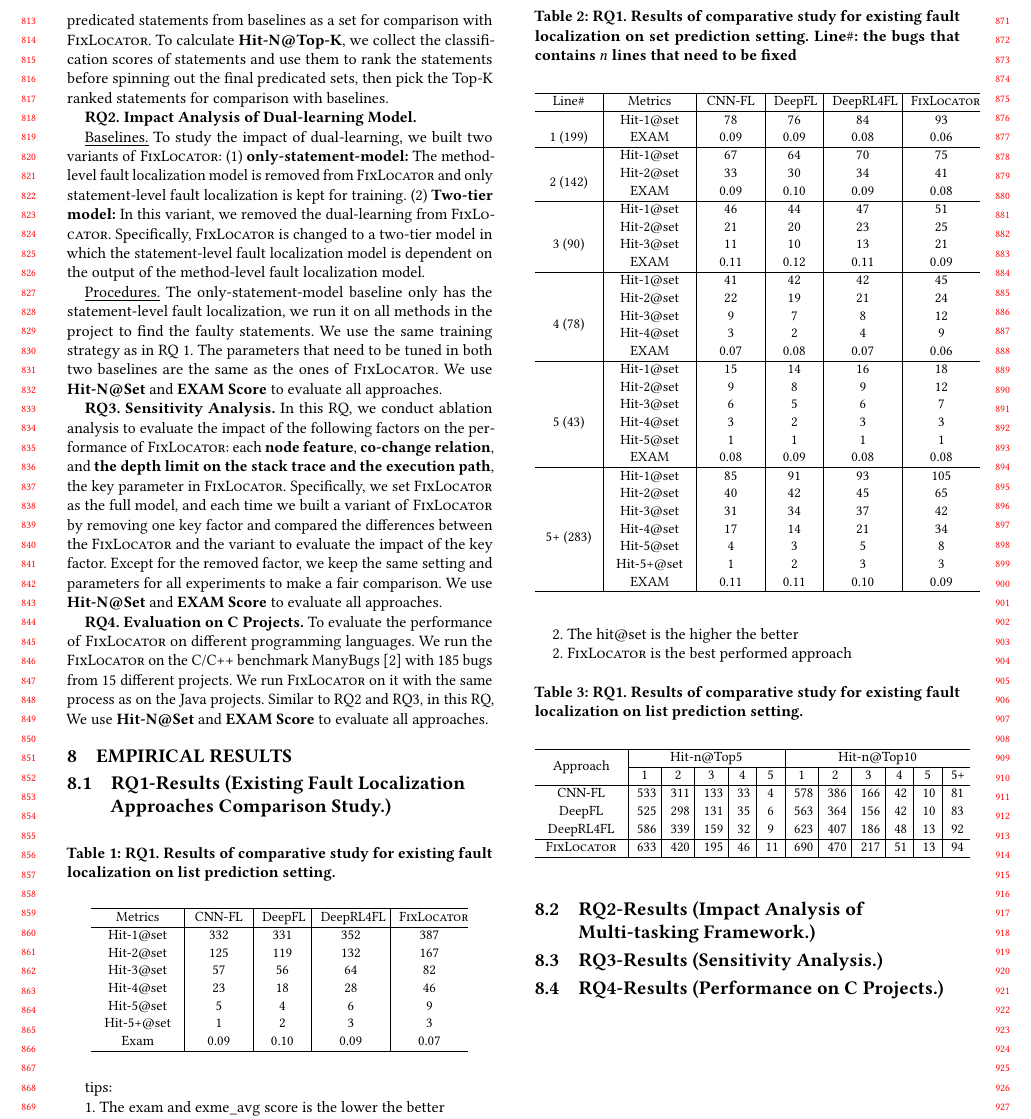
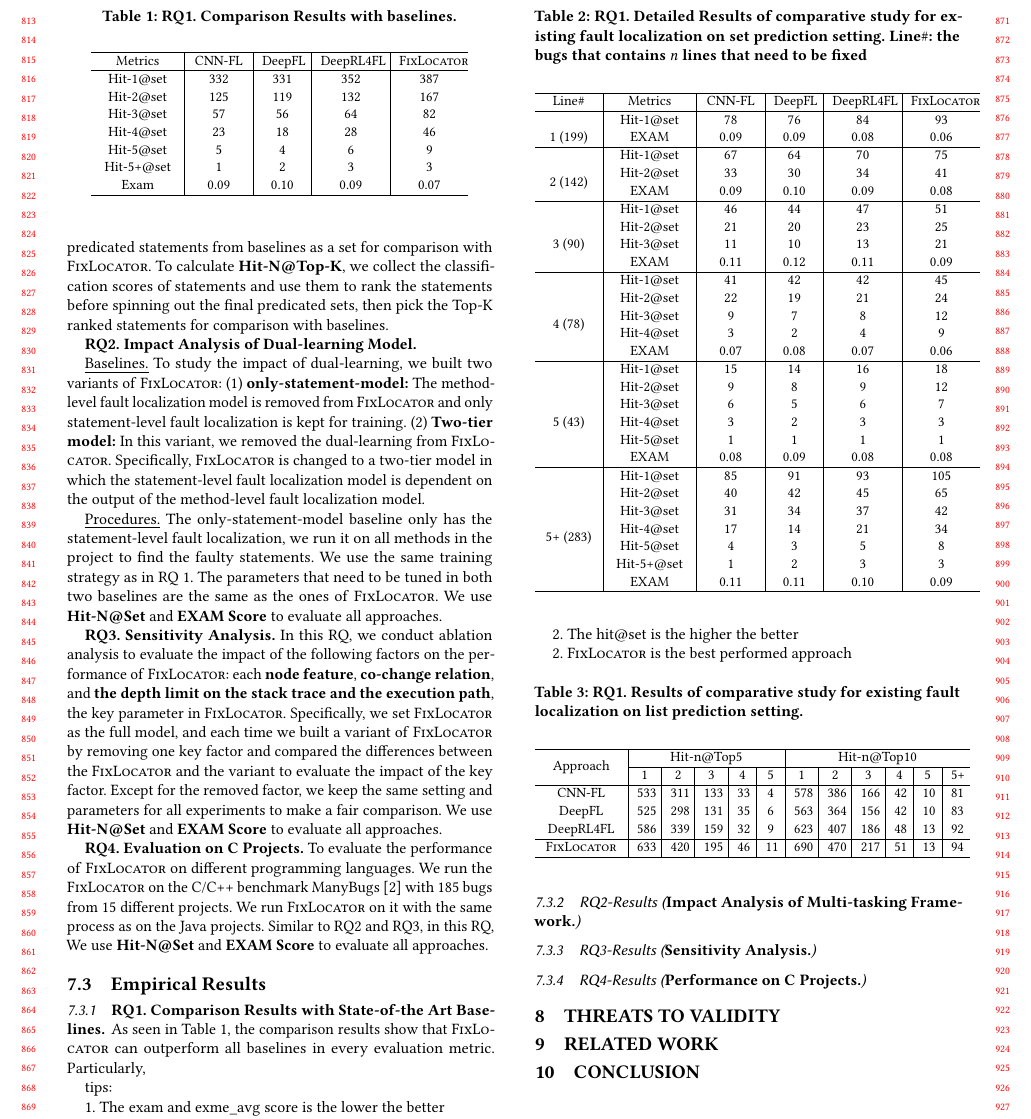
Before and after one commit to tien-n-nguyen/fixlocator, a LaTeX paper (icse22.tex, which reads sections/RQ1-result.tex, sections/RQ2-result.tex, sections/conclusion.tex): part of page 8 of 9, cut so that both start at the same text. Compiled offline with pdfLaTeX.

Commit message:
templates for other sections

```diff
--- a/icse22.tex
+++ b/icse22.tex
@@ -193,6 +193,9 @@ examined {\bf XXX\%},
 \input{sections/approach_step3}
 %\input{sections/approach}
 \input{sections/experiment}
+\input{sections/threats}
+\input{sections/related}
+\input{sections/conclusion}
 %\section*{Acknowledgments}
 %This work was supported in part by the US National Science Foundation
 %(NSF) grants CCF-1723215, CCF-1723432, TWC-1723198, CCF-1518897, and
--- a/sections/RQ1-result.tex
+++ b/sections/RQ1-result.tex
@@ -1,7 +1,10 @@
-\subsection{RQ1-Results ({\bf Existing Fault Localization Approaches Comparison Study.})}
+\subsubsection{\bf RQ1. Comparison Results with State-of-the Art Baselines.}
 
-\begin{table}[h]
-	\caption{RQ1. Results of comparative study for existing fault localization on list prediction setting.}
+As seen in Table~\ref{fig:rq1-0},
+the comparison results show that {\tool} can outperform all baselines in every evaluation metric. Particularly,
+
+\begin{table}[t]
+	\caption{RQ1. Comparison Results with baselines.}
 	{\small
 		\begin{center}
 			\renewcommand{\arraystretch}{1}
@@ -26,7 +29,7 @@
 
 
 \begin{table}[h]
-	\caption{RQ1. Results of comparative study for existing fault localization on set prediction setting. Line$\#$: the bugs that contains $n$ lines that need to be fixed}
+	\caption{RQ1. Detailed Results of comparative study for existing fault localization on set prediction setting. Line$\#$: the bugs that contains $n$ lines that need to be fixed}
 	{\small
 		\begin{center}
 			\renewcommand{\arraystretch}{1}
--- a/sections/RQ2-result.tex
+++ b/sections/RQ2-result.tex
@@ -1,4 +1,4 @@
-\subsection{RQ2-Results ({\bf Impact Analysis of Multi-tasking Framework.})}
+\subsubsection{RQ2-Results ({\bf Impact Analysis of Multi-tasking Framework.})}
 
 \iffalse
 
--- /dev/null
+++ b/sections/conclusion.tex
@@ -0,0 +1 @@
+\section{Conclusion}
--- /dev/null
+++ b/sections/related.tex
@@ -0,0 +1 @@
+\section{Related Work}
--- /dev/null
+++ b/sections/threats.tex
@@ -0,0 +1 @@
+\section{Threats to Validity}
```
Also changed, not shown: sections/RQ3-result.tex (+1 -1 lines), sections/RQ4-result.tex (+1 -1 lines), sections/results.tex (+1 -1 lines).
